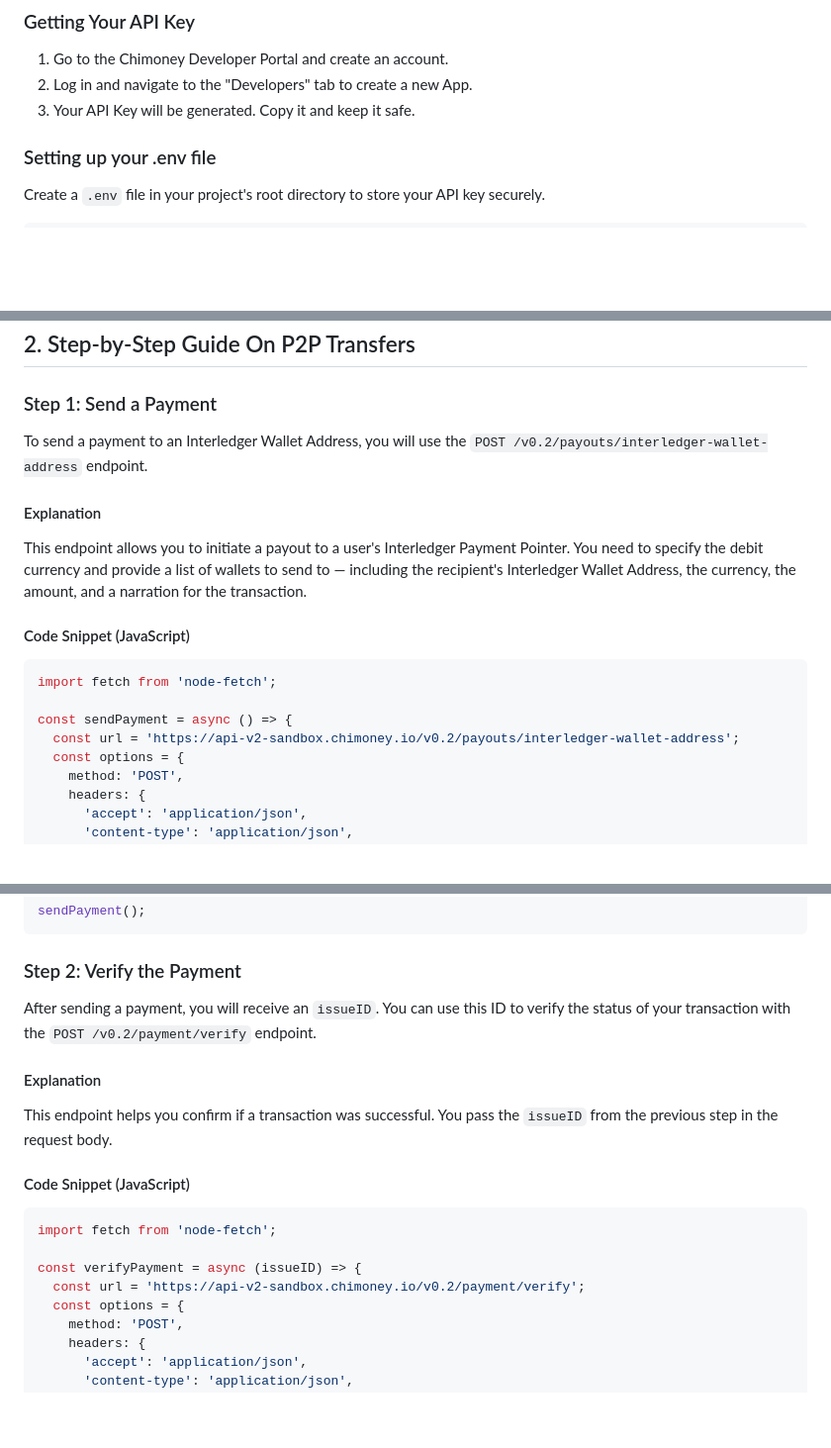
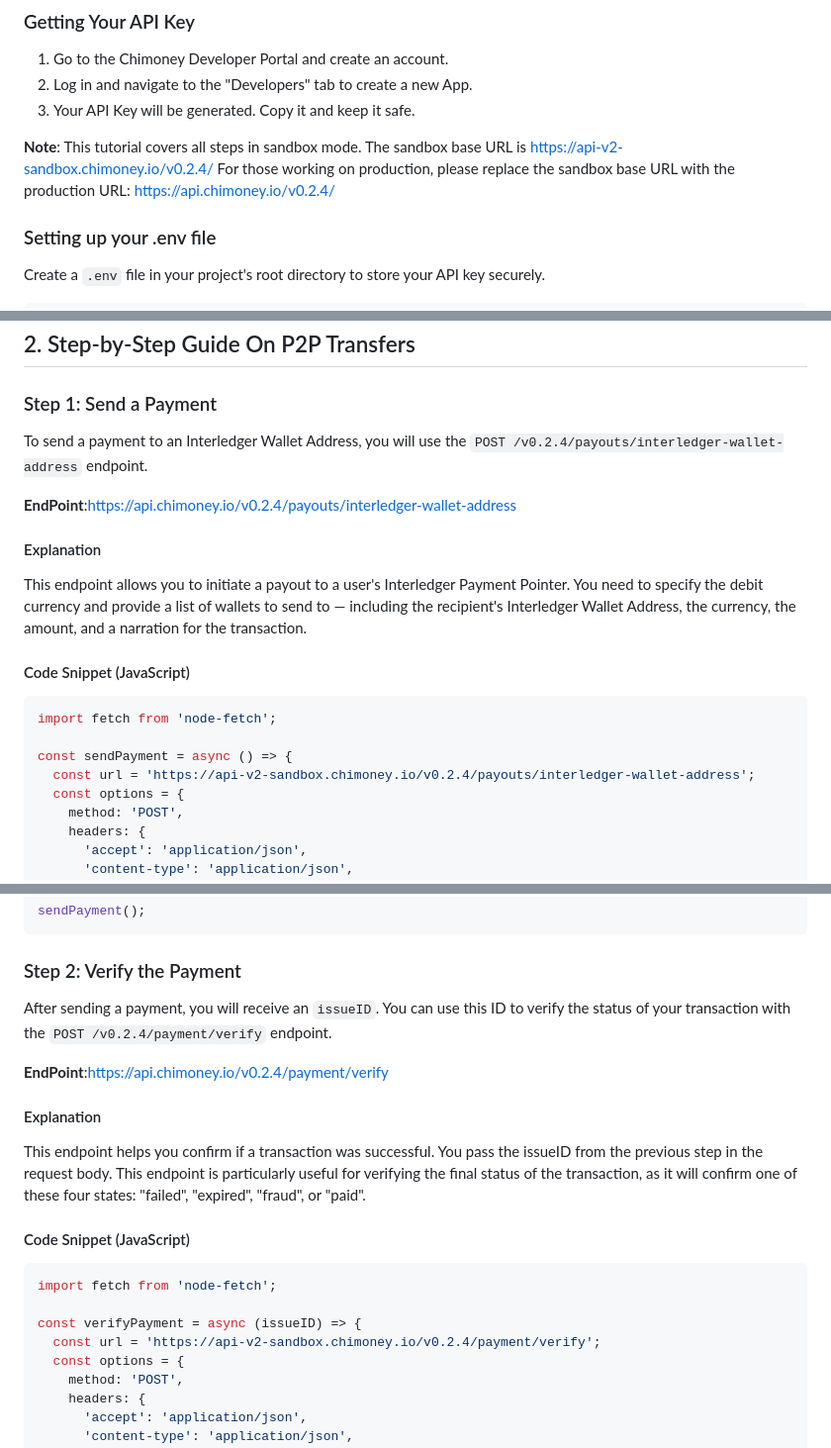
Before and after one commit to Chimoney/chimoney-community-projects, a Markdown page: submissions/Articles/tutorial_on_sending_p2p_Interledger _payments.md, 3 parts joined by grey strips. Shown: that part at 99% size. Rendered like a GitHub page; blank space fills up the shorter version.

Commit message:
update tutorial to reflect correct API version and endpoints for payment processing

```diff
--- a/submissions/Articles/tutorial_on_sending_p2p_Interledger _payments.md
+++ b/submissions/Articles/tutorial_on_sending_p2p_Interledger _payments.md
@@ -11,6 +11,8 @@ Before you start, you'll need a Chimoney developer account and your API key.
 1. Go to the Chimoney Developer Portal and create an account.
 2. Log in and navigate to the "Developers" tab to create a new App.
 3. Your API Key will be generated. Copy it and keep it safe.
+
+**Note**: This tutorial covers all steps in sandbox mode. The sandbox base URL is https://api-v2-sandbox.chimoney.io/v0.2.4/ For those working on production, please replace the sandbox base URL with the production URL: https://api.chimoney.io/v0.2.4/
 
 ### Setting up your .env file
 
@@ -32,7 +34,9 @@ npm install node-fetch
 
 ### Step 1: Send a Payment
 
-To send a payment to an Interledger Wallet Address, you will use the `POST /v0.2/payouts/interledger-wallet-address` endpoint.
+To send a payment to an Interledger Wallet Address, you will use the `POST /v0.2.4/payouts/interledger-wallet-address` endpoint.
+
+**EndPoint**:https://api.chimoney.io/v0.2.4/payouts/interledger-wallet-address
 
 #### Explanation
 
@@ -44,7 +48,7 @@ This endpoint allows you to initiate a payout to a user's Interledger Payment Po
 import fetch from 'node-fetch';
 
 const sendPayment = async () => {
-  const url = 'https://api-v2-sandbox.chimoney.io/v0.2/payouts/interledger-wallet-address';
+  const url = 'https://api-v2-sandbox.chimoney.io/v0.2.4/payouts/interledger-wallet-address';
   const options = {
     method: 'POST',
     headers: {
@@ -79,11 +83,13 @@ sendPayment();
 
 ### Step 2: Verify the Payment
 
-After sending a payment, you will receive an `issueID`. You can use this ID to verify the status of your transaction with the `POST /v0.2/payment/verify` endpoint.
+After sending a payment, you will receive an `issueID`. You can use this ID to verify the status of your transaction with the `POST /v0.2.4/payment/verify` endpoint.
+
+**EndPoint**:https://api.chimoney.io/v0.2.4/payment/verify
 
 #### Explanation
 
-This endpoint helps you confirm if a transaction was successful. You pass the `issueID` from the previous step in the request body.
+This endpoint helps you confirm if a transaction was successful. You pass the issueID from the previous step in the request body. This endpoint is particularly useful for verifying the final status of the transaction, as it will confirm one of these four states: "failed", "expired", "fraud", or "paid".
 
 #### Code Snippet (JavaScript)
 
@@ -91,7 +97,7 @@ This endpoint helps you confirm if a transaction was successful. You pass the `i
 import fetch from 'node-fetch';
 
 const verifyPayment = async (issueID) => {
-  const url = 'https://api-v2-sandbox.chimoney.io/v0.2/payment/verify';
+  const url = 'https://api-v2-sandbox.chimoney.io/v0.2.4/payment/verify';
   const options = {
     method: 'POST',
     headers: {
```
